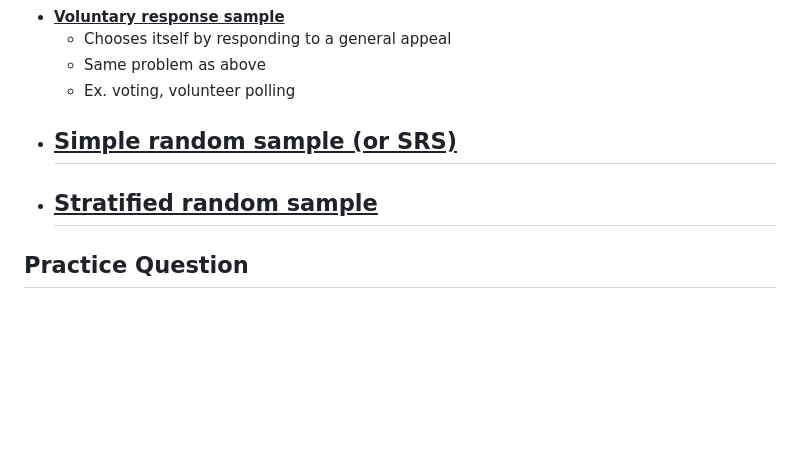
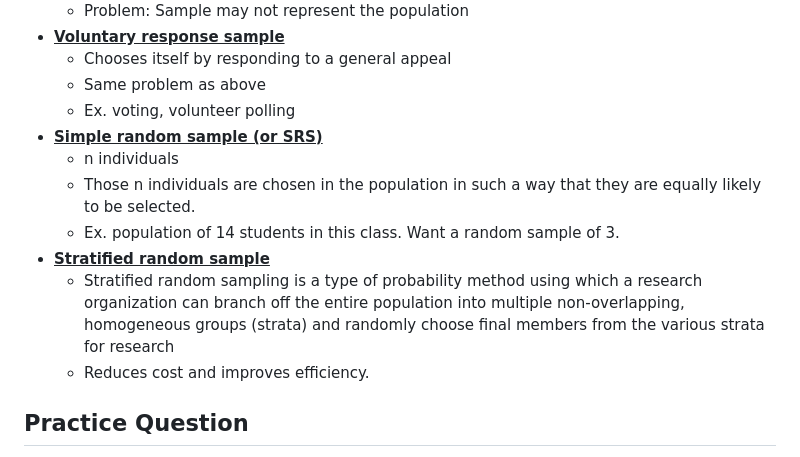
Before and after one commit to brandenw95/UVIC_STAT_123_Notes, a Markdown page: README.md, the part around one of its changes. GitHub-like rendering; blank space fills up the shorter version.

Commit message:
Update notes

```diff
--- a/README.md
+++ b/README.md
@@ -554,9 +554,12 @@ We now define 4 different kinds of samples:
   - Same problem as above
   - Ex. voting, volunteer polling
 - **<u>Simple random sample (or SRS)</u>**
-  -
+  - n individuals
+  - Those n individuals are chosen in the population in such a way that they are equally likely to be selected.
+  - Ex. population of 14 students in this class. Want a random sample of 3.
 - **<u>Stratified random sample</u>**
-  -
+  - Stratified random sampling is a type of probability method using which a research organization can branch off the entire population into multiple non-overlapping, homogeneous groups (strata) and randomly choose final members from the various strata for research
+  - Reduces cost and improves efficiency.
 
 ## Practice Question
 
```
Also changed, not shown: other parts of README.md (+0 -2 lines).
